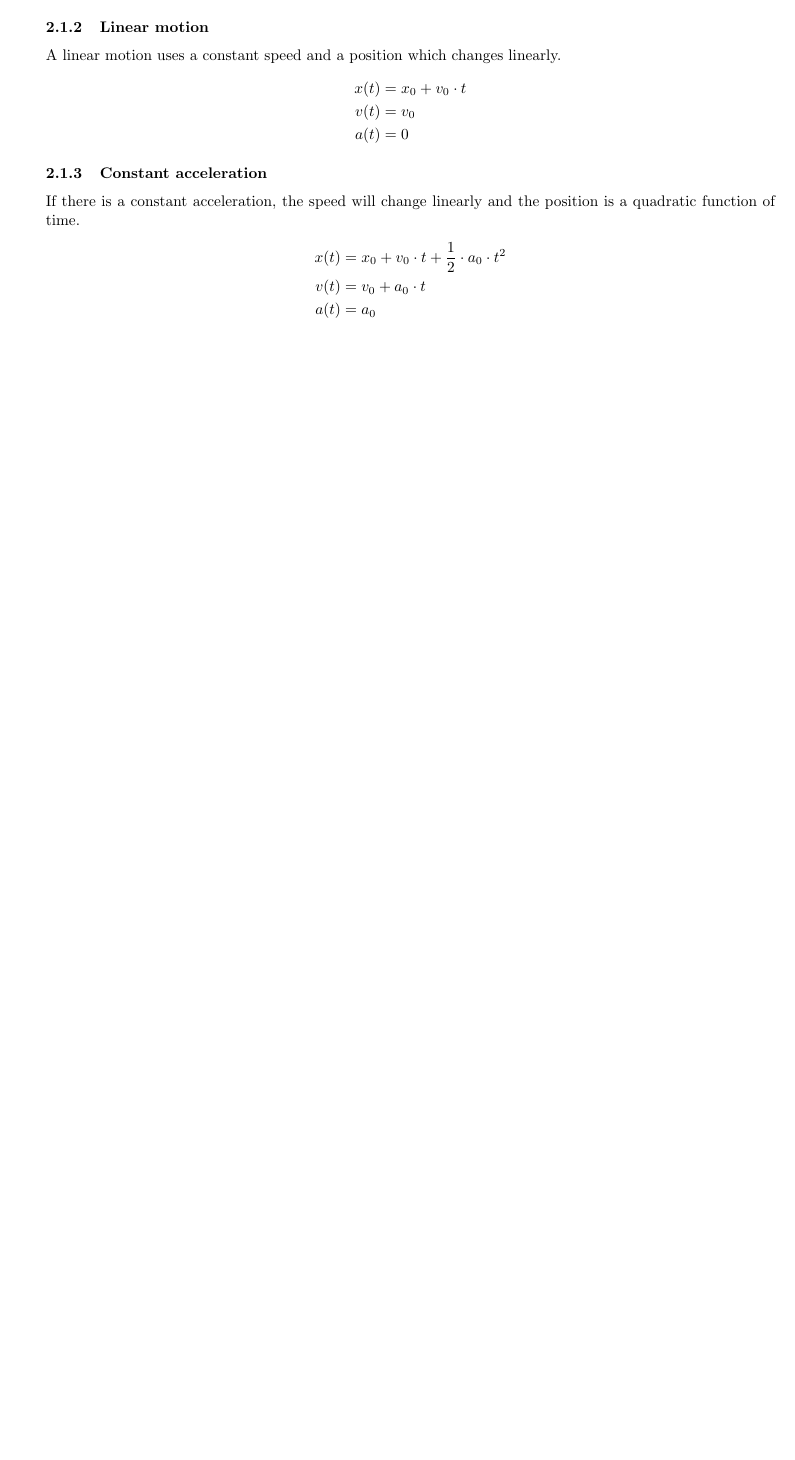
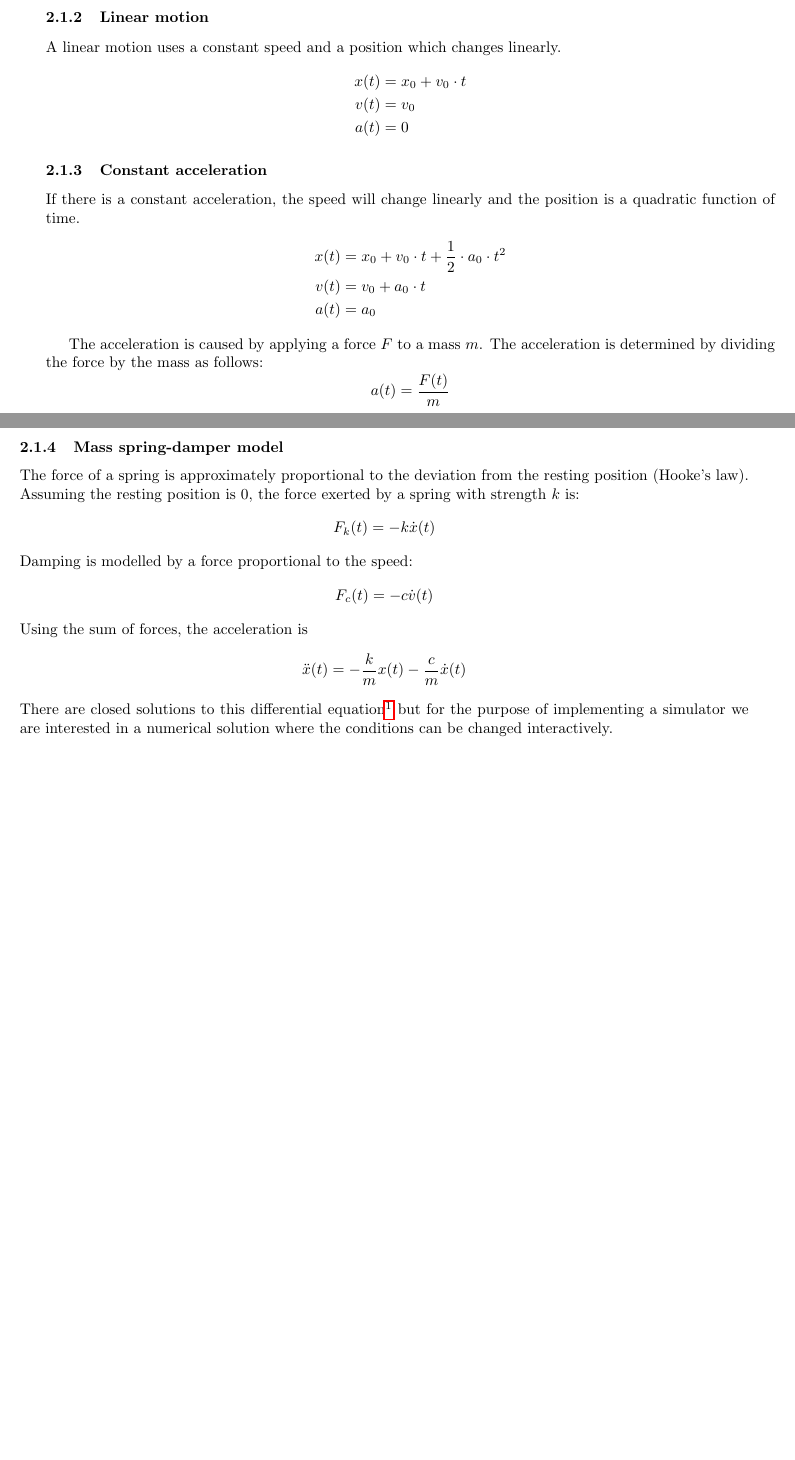
Before and after one commit to wedesoft/sfsim-guile, a LaTeX document (doc/physics.tex): part of the page before the commit and two parts of pages 1 and 2 of 2 after it, the two joined at a grey line, cut so that both start at the same text, the shorter picture padded with empty space. Compiled offline with pdfLaTeX.

Commit message:
Update text

```diff
--- a/doc/physics.tex
+++ b/doc/physics.tex
@@ -52,12 +53,34 @@ If there is a constant acceleration, the speed will change linearly and the posi
   \end{split}
 \end{align*}
 
-% two-dimensional motion
-% Spring damper
+The acceleration is caused by applying a force $F$ to a mass $m$.
+The acceleration is determined by dividing the force by the mass as follows:
+\begin{equation*}
+  a(t)=\frac{F(t)}{m}
+\end{equation*}
+
+\subsubsection{Mass spring-damper model}
+The force of a spring is approximately proportional to the deviation from the resting position (Hooke's law).
+Assuming the resting position is $0$, the force exerted by a spring with strength $k$ is:
+\begin{equation*}
+  F_k(t)=-k\dot x(t)
+\end{equation*}
+Damping is modelled by a force proportional to the speed:
+\begin{equation*}
+  F_c(t)=-c\dot v(t)
+\end{equation*}
+Using the sum of forces, the acceleration is
+\begin{equation*}
+  \ddot{x}(t)=-\frac{k}{m} x(t)-\frac{c}{m}\dot{x}(t)
+\end{equation*}
+There are closed solutions to this differential equation\footnote{see \url{https://en.wikipedia.org/wiki/Harmonic_oscillator} for more information} but for the purpose of implementing a simulator we are interested in a numerical solution where the conditions can be changed interactively.
 
 % Euler integration
 % Verlet integration
 % Runge-Kutta integration
+
+% 3D motion
+
 % test on circular motion
 % append Scheme code
 % mass, force, inertia
```
Also changed, not shown: doc/physics.tex (1 more changed lines).
